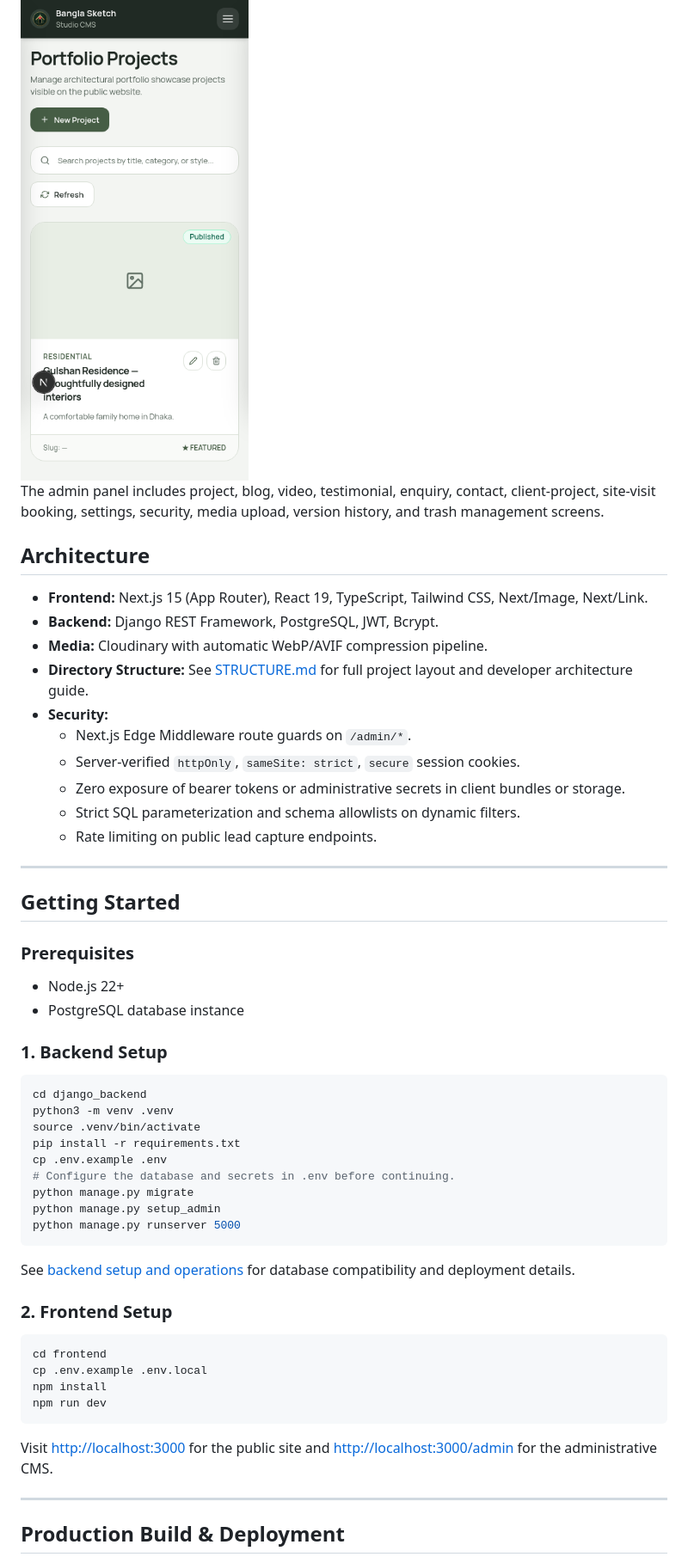
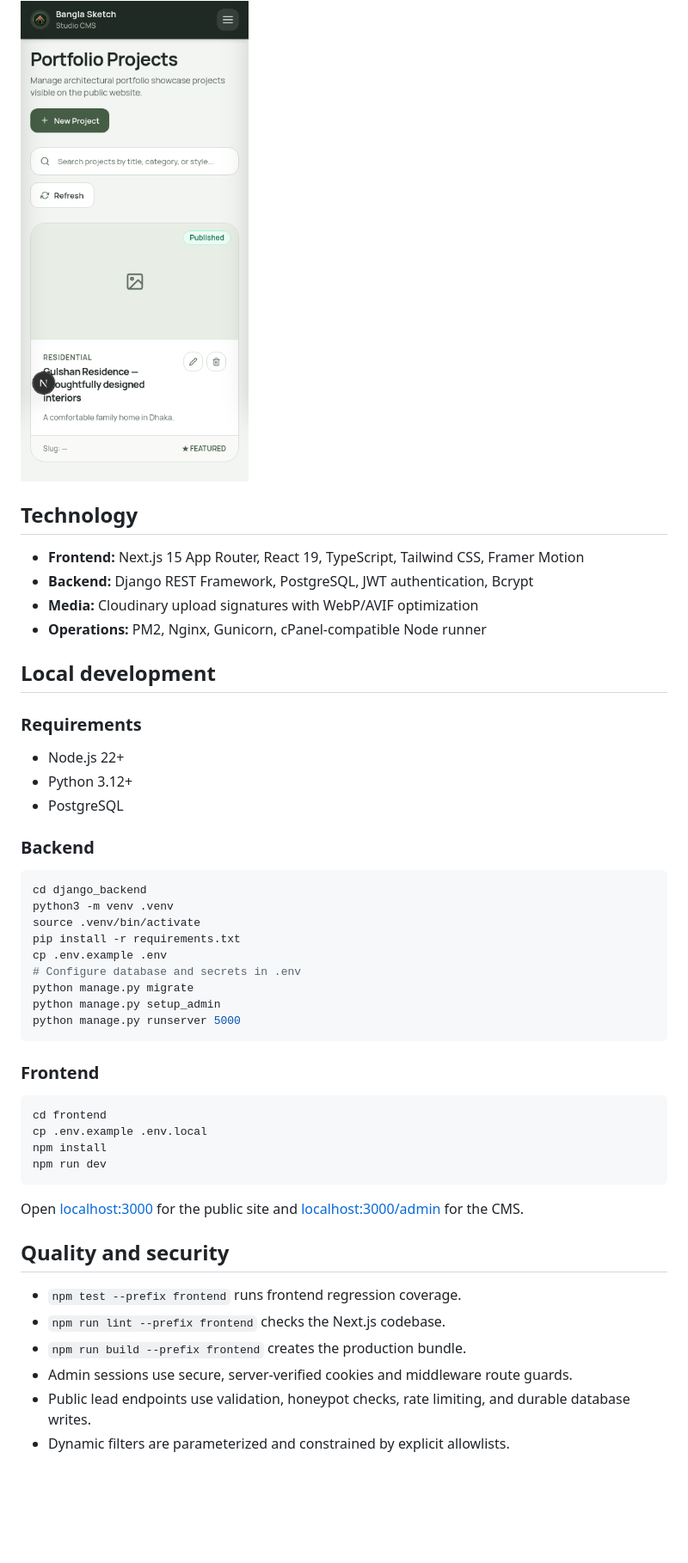
Before and after one commit to arifulhaquerohan/banglasketch, a Markdown page: README.md, the part around one of its changes. Shown at 86% size. Drawn GitHub-style; blank space fills up the shorter version.

Commit message:
Refresh README with product-focused project guide

````diff
--- a/README.md
+++ b/README.md
@@ -18,31 +34,22 @@ The gallery below documents the responsive public website and the CMS admin pane
 
 <img src="docs/previews/admin-mobile.png" alt="Bangla Sketch admin dashboard on mobile" width="390" />
 
-The admin panel includes project, blog, video, testimonial, enquiry, contact, client-project, site-visit booking, settings, security, media upload, version history, and trash management screens.
+## Technology
 
-## Architecture
+- **Frontend:** Next.js 15 App Router, React 19, TypeScript, Tailwind CSS, Framer Motion
+- **Backend:** Django REST Framework, PostgreSQL, JWT authentication, Bcrypt
+- **Media:** Cloudinary upload signatures with WebP/AVIF optimization
+- **Operations:** PM2, Nginx, Gunicorn, cPanel-compatible Node runner
 
-- **Frontend:** Next.js 15 (App Router), React 19, TypeScript, Tailwind CSS, Next/Image, Next/Link.
-- **Backend:** Django REST Framework, PostgreSQL, JWT, Bcrypt.
-- **Media:** Cloudinary with automatic WebP/AVIF compression pipeline.
-- **Directory Structure:** See [STRUCTURE.md](docs/STRUCTURE.md) for full project layout and developer architecture guide.
-- **Security:**
-  - Next.js Edge Middleware route guards on `/admin/*`.
-  - Server-verified `httpOnly`, `sameSite: strict`, `secure` session cookies.
-  - Zero exposure of bearer tokens or administrative secrets in client bundles or storage.
-  - Strict SQL parameterization and schema allowlists on dynamic filters.
-  - Rate limiting on public lead capture endpoints.
+## Local development
 
----
-
-## Getting Started
-
-### Prerequisites
+### Requirements
 
 - Node.js 22+
-- PostgreSQL database instance
+- Python 3.12+
+- PostgreSQL
 
-### 1. Backend Setup
+### Backend
 
 ```bash
 cd django_backend
@@ -50,15 +57,13 @@ python3 -m venv .venv
 source .venv/bin/activate
 pip install -r requirements.txt
 cp .env.example .env
-# Configure the database and secrets in .env before continuing.
+# Configure database and secrets in .env
 python manage.py migrate
 python manage.py setup_admin
 python manage.py runserver 5000
 ```
 
-See [backend setup and operations](django_backend/README.md) for database compatibility and deployment details.
-
-### 2. Frontend Setup
+### Frontend
 
 ```bash
 cd frontend
@@ -67,9 +72,14 @@ npm install
 npm run dev
 ```
 
-Visit [http://localhost:3000](http://localhost:3000) for the public site and [http://localhost:3000/admin](http://localhost:3000/admin) for the administrative CMS.
+Open [localhost:3000](http://localhost:3000) for the public site and [localhost:3000/admin](http://localhost:3000/admin) for the CMS.
 
----
+## Quality and security
 
-## Production Build & Deployment
+- `npm test --prefix frontend` runs frontend regression coverage.
+- `npm run lint --prefix frontend` checks the Next.js codebase.
+- `npm run build --prefix frontend` creates the production bundle.
+- Admin sessions use secure, server-verified cookies and middleware route guards.
+- Public lead endpoints use validation, honeypot checks, rate limiting, and durable database writes.
+- Dynamic filters are parameterized and constrained by explicit allowlists.
 
````
Also changed, not shown: other parts of README.md (+38 -27 lines).
